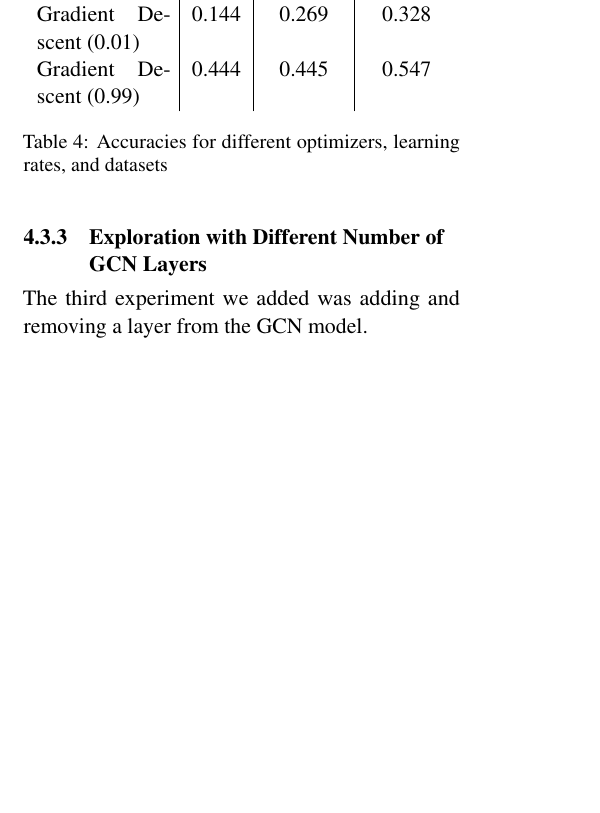
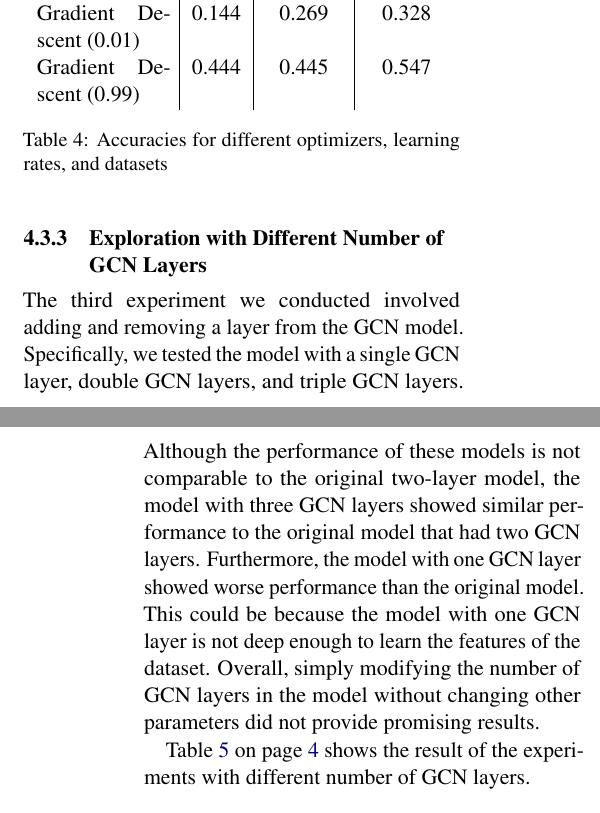
Before and after one commit to xuzhisheng93/cs598-dl-healthcare-proj, a LaTeX document (project-final/projectfinal.tex): part of one column of page 3 of 4 before the commit and two parts of the columns of pages 3 and 4 of 4 after it, the two joined at a grey line, cut so that both start at the same text, the shorter picture padded with empty space. The pictures show the PDF file project-final/projectfinal.pdf that the author committed with the source.

Commit message:
Update final project pdf

```diff
--- a/project-final/projectfinal.tex
+++ b/project-final/projectfinal.tex
@@ -225,6 +225,8 @@ Subsequently, we explored potential performance improvements by implementing sev
 
 In terms of swapping activation functions, the majority of activation function (nn.tf.leaky\_relu, nn.tf.tanh, nn.tf.elu) options resulted in very similar performance to the original results using tf.nn.relu. There were slight improvements or declines in performance depending on the dataset and activation function, as illustrated in the table above. However, the Sigmoid activation function yielded significantly worse results compared to the other four activation functions. This is possibly because the non-zero centered Sigmoid function can cause vanishing gradient issues, which might lead to slower convergence or getting stuck in local minima. Overall, modifying the activation function does not seem like a worthwhile step to add onto the original process.
 
+Table \ref{table:activation-functions} on page \pageref{table:activation-functions} shows the result of the experiments with different activation functions.
+
 \begin{table}[h]
   \centering
   \begin{tabular}{p{2cm}|c|c|c}
@@ -242,7 +244,9 @@ In terms of swapping activation functions, the majority of activation function (
 
 \subsubsection{Exploration with Different Optimizers}
 
-The second experiment we performed on top of the original study was to try alternate optimizers. Specifically, we tested the GradientDescentOptimizer, Adadelta, and RMSProp.. For each optimizer, we obtained results using learning rates of 0.01 and 0.99, as shown in the table above. For the datasets, we achieved results close to the original findings using at least one combination of optimizers and learning rates. Furthermore, for the RMSProp optimizer on the PubMed dataset, I decided to try a learning rate of 0.1 and received an accuracy of 0.792, which slightly edges out the original results for this dataset using the AdamOptimizer. This shows that the optimal learning rates for each optimizer may lie between 0.01 and 0.99, so another step we can try in the future is to do a grid search to find the best optimizer and learning rate combination, which may also depend on dataset. We would want the most general one. Overall, modifying the optimizers appears to be a promising direction for further improvement.
+The second experiment we performed on top of the original study was to try alternate optimizers. Specifically, we tested the GradientDescentOptimizer, Adadelta, and RMSProp. For each optimizer, we obtained results using learning rates of 0.01 and 0.99, as shown in the table above. For the datasets, we achieved results close to the original findings using at least one combination of optimizers and learning rates. Furthermore, for the RMSProp optimizer on the PubMed dataset, I decided to try a learning rate of 0.1 and received an accuracy of 0.792, which slightly edges out the original results for this dataset using the AdamOptimizer. This shows that the optimal learning rates for each optimizer may lie between 0.01 and 0.99, so another step we can try in the future is to do a grid search to find the best optimizer and learning rate combination, which may also depend on dataset. We would want the most general one. Overall, modifying the optimizers appears to be a promising direction for further improvement.
+
+Table \ref{table:optimizers} on page \pageref{table:optimizers} shows the result of the experiments with different optimizers.
 
 \begin{table}[h]
   \centering
@@ -263,9 +267,9 @@ The second experiment we performed on top of the original study was to try alter
 
 \subsubsection{Exploration with Different Number of GCN Layers}
 
-The third experiment we added was adding and removing a layer from the GCN model.
+The third experiment we conducted involved adding and removing a layer from the GCN model. Specifically, we tested the model with a single GCN layer, double GCN layers, and triple GCN layers. Although the performance of these models is not comparable to the original two-layer model, the model with three GCN layers showed similar performance to the original model that had two GCN layers. Furthermore, the model with one GCN layer showed worse performance than the original model. This could be because the model with one GCN layer is not deep enough to learn the features of the dataset. Overall, simply modifying the number of GCN layers in the model without changing other parameters did not provide promising results.
 
-
+Table \ref{table:number-of-layers} on page \pageref{table:number-of-layers} shows the result of the experiments with different number of GCN layers.
 
 \begin{table}[h]
   \centering
```
Also changed, not shown: project-final/projectfinal.pdf, project-final/projectfinal.tex (6 more changed lines).
